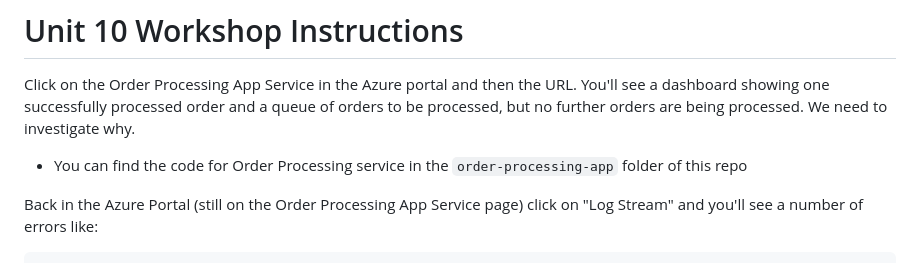
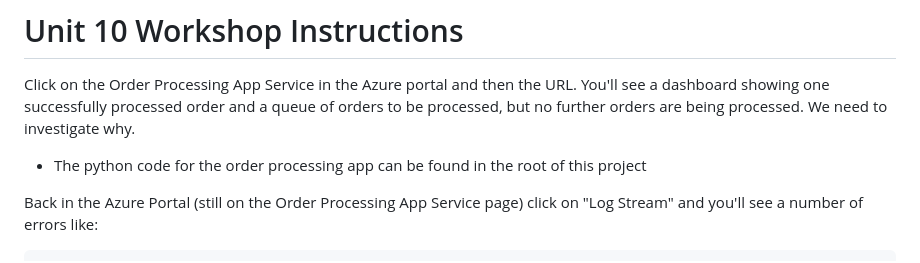
Before and after one commit to soapy2002/DevOps-Unit-10-Workshop, a Markdown page: workshop_instructions.md, the part around the change. GitHub-like rendering.

Commit message:
Update folder location

```diff
--- a/workshop_instructions.md
+++ b/workshop_instructions.md
@@ -3,7 +3,7 @@
 Click on the Order Processing App Service in the Azure portal and then the URL.
 You'll see a dashboard showing one successfully processed order and a queue of orders to be processed, but no further orders are being processed.
 We need to investigate why.
-* You can find the code for Order Processing service in the `order-processing-app` folder of this repo
+* The python code for the order processing app can be found in the root of this project
 
 Back in the Azure Portal (still on the Order Processing App Service page) click on "Log Stream" and you'll see a number of errors like:
 
```
